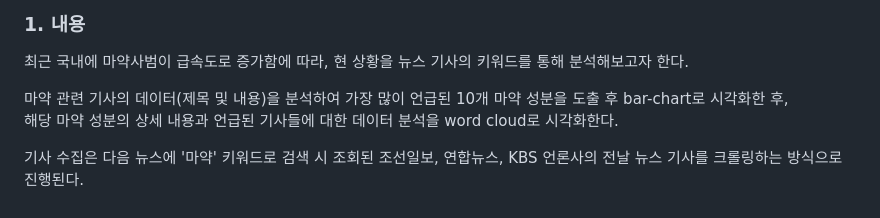
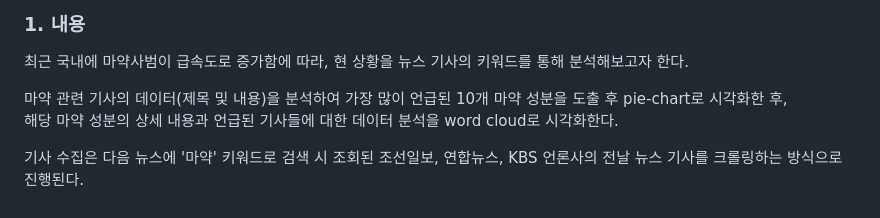
Before and after one commit to DrugStore-devcourse/drugstore, a Markdown page: README.md, the part around the change. GitHub-like rendering.

```diff
--- a/README.md
+++ b/README.md
@@ -4,7 +4,7 @@
 ### 1. 내용
 최근 국내에 마약사범이 급속도로 증가함에 따라, 현 상황을 뉴스 기사의 키워드를 통해 분석해보고자 한다.
 
-마약 관련 기사의 데이터(제목 및 내용)을 분석하여 가장 많이 언급된 10개 마약 성분을 도출 후 bar-chart로 시각화한 후, \
+마약 관련 기사의 데이터(제목 및 내용)을 분석하여 가장 많이 언급된 10개 마약 성분을 도출 후 pie-chart로 시각화한 후, \
 해당 마약 성분의 상세 내용과 언급된 기사들에 대한 데이터 분석을 word cloud로 시각화한다.
 
 기사 수집은 다음 뉴스에 '마약' 키워드로 검색 시 조회된 조선일보, 연합뉴스, KBS 언론사의 전날 뉴스 기사를 크롤링하는 방식으로 진행된다.
```
